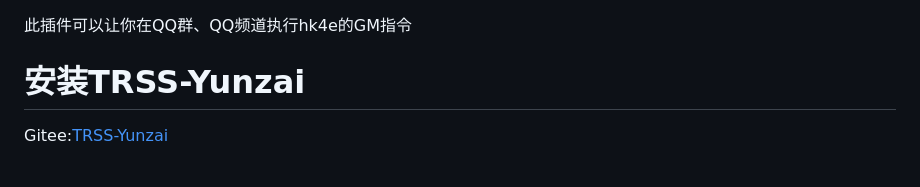
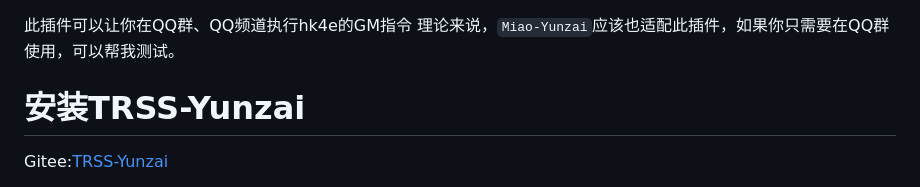
Before and after one commit to shijinn520/ZyyGIO-Plugin, a Markdown page: README.md, the part around the change. GitHub-like rendering.

```diff
--- a/README.md
+++ b/README.md
@@ -1,4 +1,5 @@
 此插件可以让你在QQ群、QQ频道执行hk4e的GM指令
+理论来说，`Miao-Yunzai`应该也适配此插件，如果你只需要在QQ群使用，可以帮我测试。
 
 # 安装TRSS-Yunzai
 Gitee:[TRSS-Yunzai](https://gitee.com/TimeRainStarSky/Yunzai)
```
